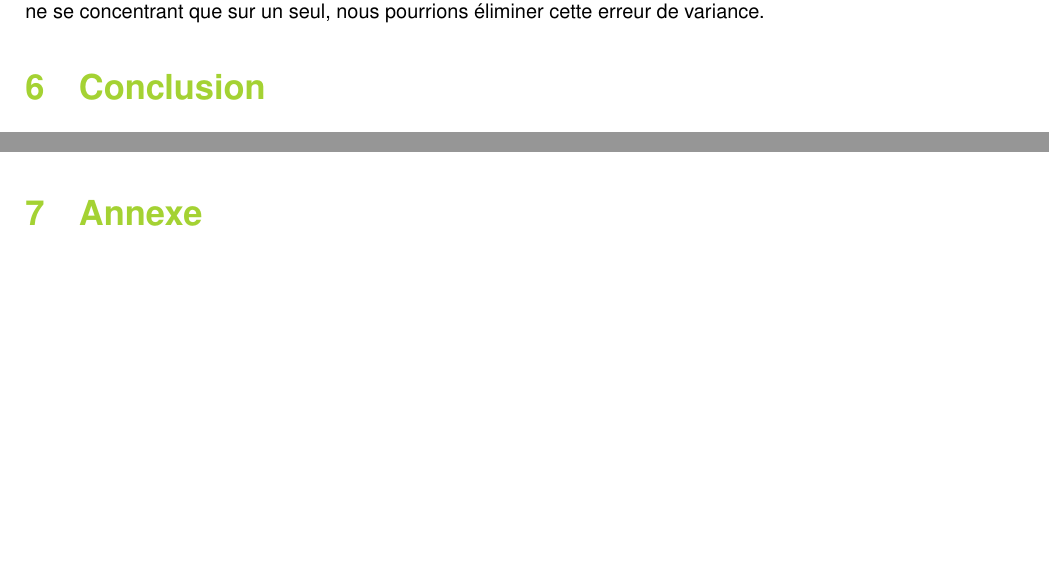
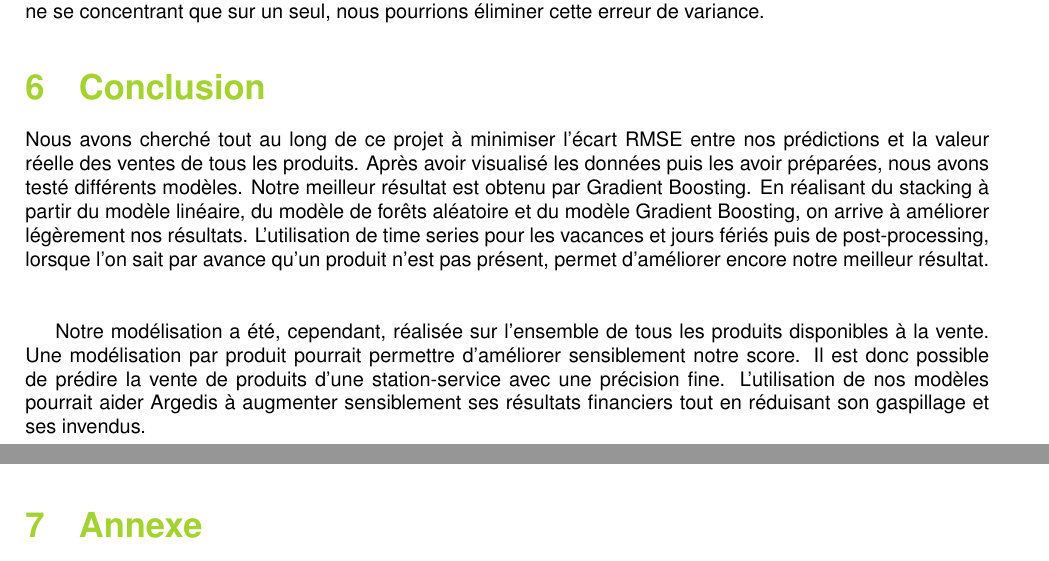
Before and after one commit to Syndorik/ChallengeTotal, a LaTeX document (Rapport/Rapport_S5.tex): two parts of pages 18 and 19 of 20, joined at a grey line, cut so that both start at the same text, the shorter picture padded with empty space. Compiled offline with pdfLaTeX.

Commit message:
Bim finish

```diff
--- a/Rapport/Rapport_S5.tex
+++ b/Rapport/Rapport_S5.tex
@@ -416,6 +416,10 @@ Même si le score RMSE est assez mauvais, il est très intéressant d'utiliser l
 L'étude produite au cours de cette année aurait pu être plus fructueuse en terme de résultat. Il serait probablement intéressant de voir si la création d'un modèle par produit donne de meilleurs résultats que ce qui a été fait ici (ie la création d'un unique modèle). En effet les ventes sont très variable d'un produit à l'autre. Ainsi en ne se concentrant que sur un seul, nous pourrions éliminer cette erreur de variance.
 
 \section{Conclusion}
+Nous avons cherché tout au long de ce projet à minimiser l’écart RMSE entre nos prédictions et la valeur réelle des ventes de tous les produits. Après avoir visualisé les données puis les avoir préparées, nous avons testé différents modèles. Notre meilleur résultat est obtenu par Gradient Boosting. En réalisant du stacking à partir du modèle linéaire, du modèle de forêts aléatoire et du modèle Gradient Boosting, on arrive à améliorer légèrement nos résultats. L’utilisation de time series pour les vacances et jours fériés puis de post-processing, lorsque l’on sait par avance qu’un produit n’est pas présent, permet d’améliorer encore notre meilleur résultat.\\\\
+
+Notre modélisation a été, cependant, réalisée sur l’ensemble de tous les produits disponibles à la vente. Une modélisation par produit pourrait permettre d’améliorer sensiblement notre score.
+Il est donc possible de prédire la vente de produits d’une station-service avec une précision fine. L’utilisation de nos modèles pourrait aider Argedis à augmenter sensiblement ses résultats financiers tout en réduisant son gaspillage et ses invendus.
 
 \newpage
 \section{Annexe}
```
Also changed, not shown: Rapport/Rapport_S5.pdf, 2 other files.
